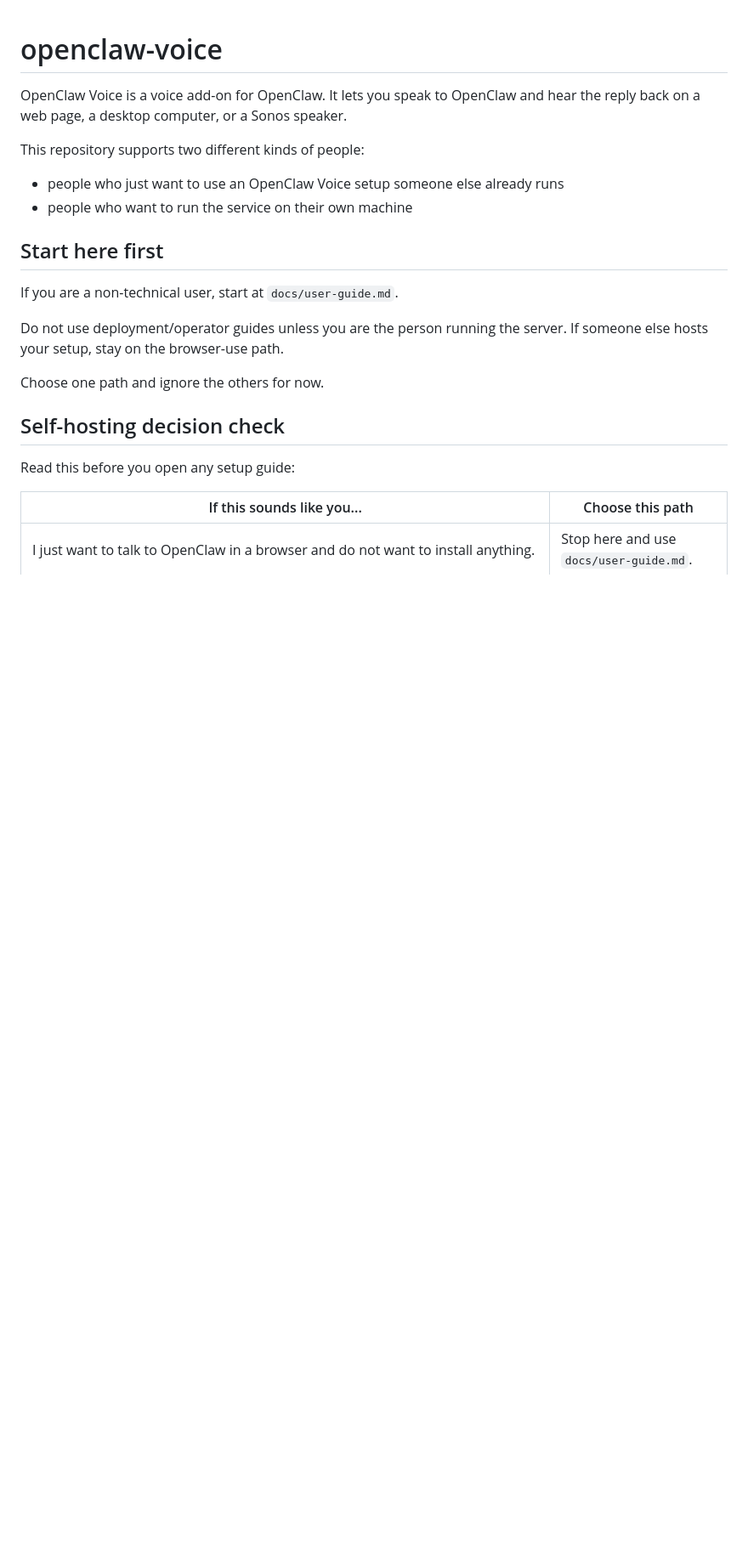
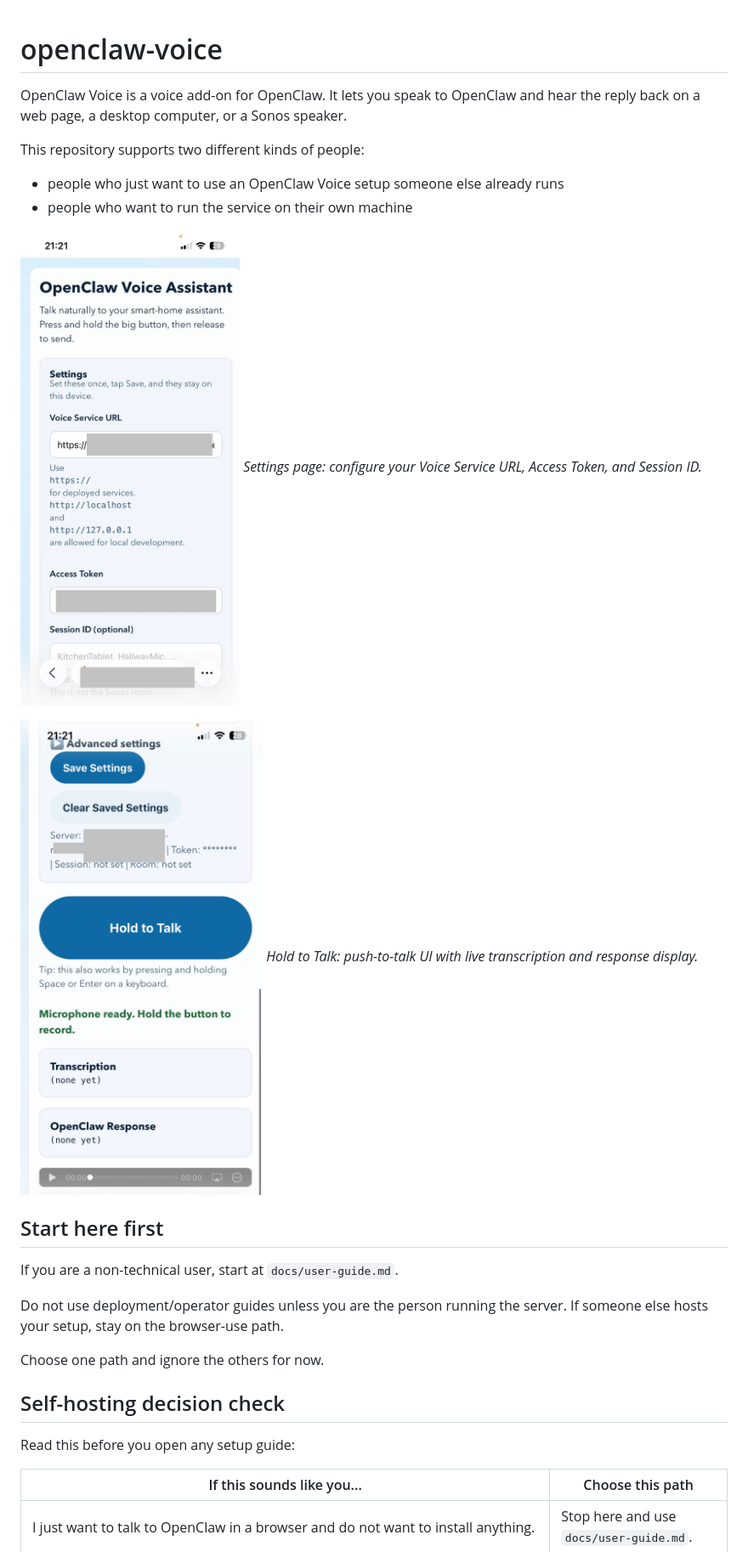
Before and after one commit to brokemac79/openclaw-voice, a Markdown page: README.md, the part around the change. Shown: that part at 85% size. Rendered like a GitHub page; pictures changed too: docs/images/IMG_4258.jpeg (added), docs/images/IMG_4259.jpeg (added); blank space fills up the shorter version.

Commit message:
docs: add screenshots to README replacing placeholder (MCSAAAA-375)
Add two app screenshots (settings page and hold-to-talk UI) under
docs/images/ and replace the placeholder comments in README.md with
actual image references and captions.

Co-Authored-By: Paperclip <noreply@paperclip.ing>

```diff
--- a/README.md
+++ b/README.md
@@ -8,8 +8,11 @@ This repository supports two different kinds of people:
 - people who want to run the service on their own machine
 
 
-<!-- TODO: Add screenshot or terminal demo here -->
-<!-- A screenshot of the browser push-to-talk UI or a terminal recording of a voice turn would go here. -->
+![OpenClaw Voice Assistant — Settings](docs/images/IMG_4258.jpeg)
+*Settings page: configure your Voice Service URL, Access Token, and Session ID.*
+
+![OpenClaw Voice Assistant — Hold to Talk](docs/images/IMG_4259.jpeg)
+*Hold to Talk: push-to-talk UI with live transcription and response display.*
 
 ## Start here first
 
```
